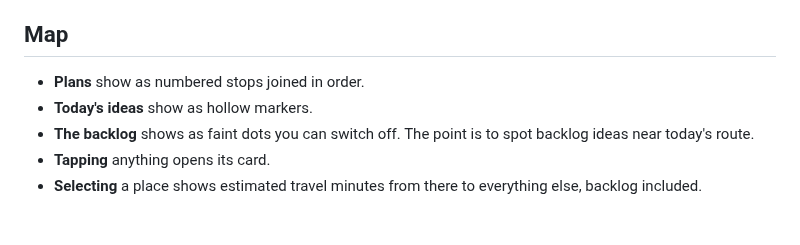
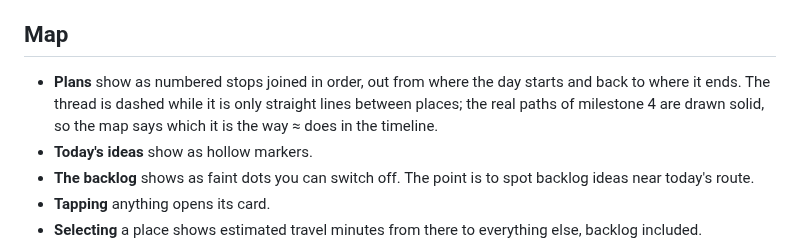
Before and after one commit to tigerasks/plan-my-trip, a Markdown page: documentation/day-planner-v2-design.md, the part around the change. GitHub-like rendering; blank space fills up the shorter version.

Commit message:
Record the dashed thread in the design doc

```diff
--- a/documentation/day-planner-v2-design.md
+++ b/documentation/day-planner-v2-design.md
@@ -243,7 +243,9 @@ At the bottom are the three buttons: Add to plan, Add to today, Add to backlog.
 
 ## Map
 
-- **Plans** show as numbered stops joined in order.
+- **Plans** show as numbered stops joined in order, out from where the day starts and back to where
+  it ends. The thread is dashed while it is only straight lines between places; the real paths of
+  milestone 4 are drawn solid, so the map says which it is the way ≈ does in the timeline.
 - **Today's ideas** show as hollow markers.
 - **The backlog** shows as faint dots you can switch off. The point is to spot backlog ideas near today's route.
 - **Tapping** anything opens its card.
```
